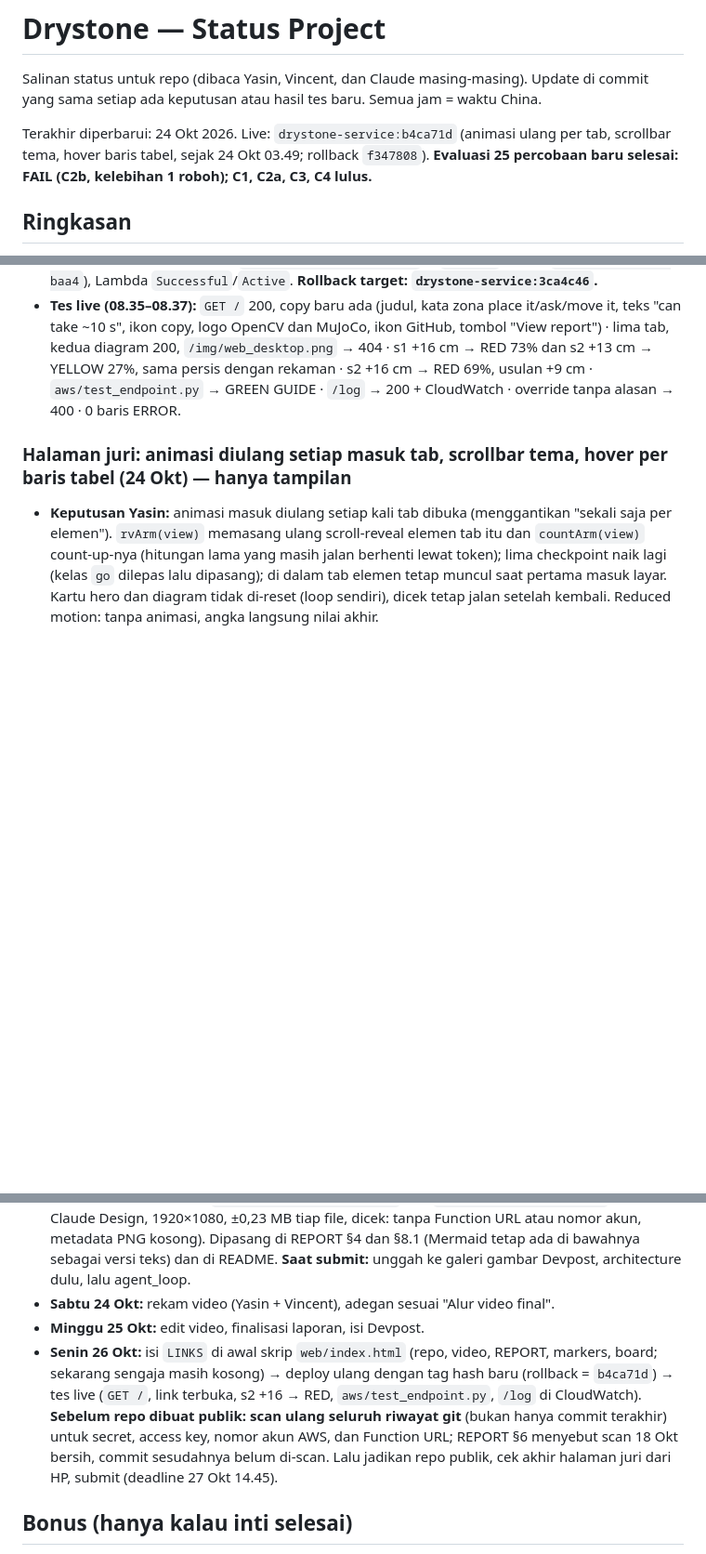
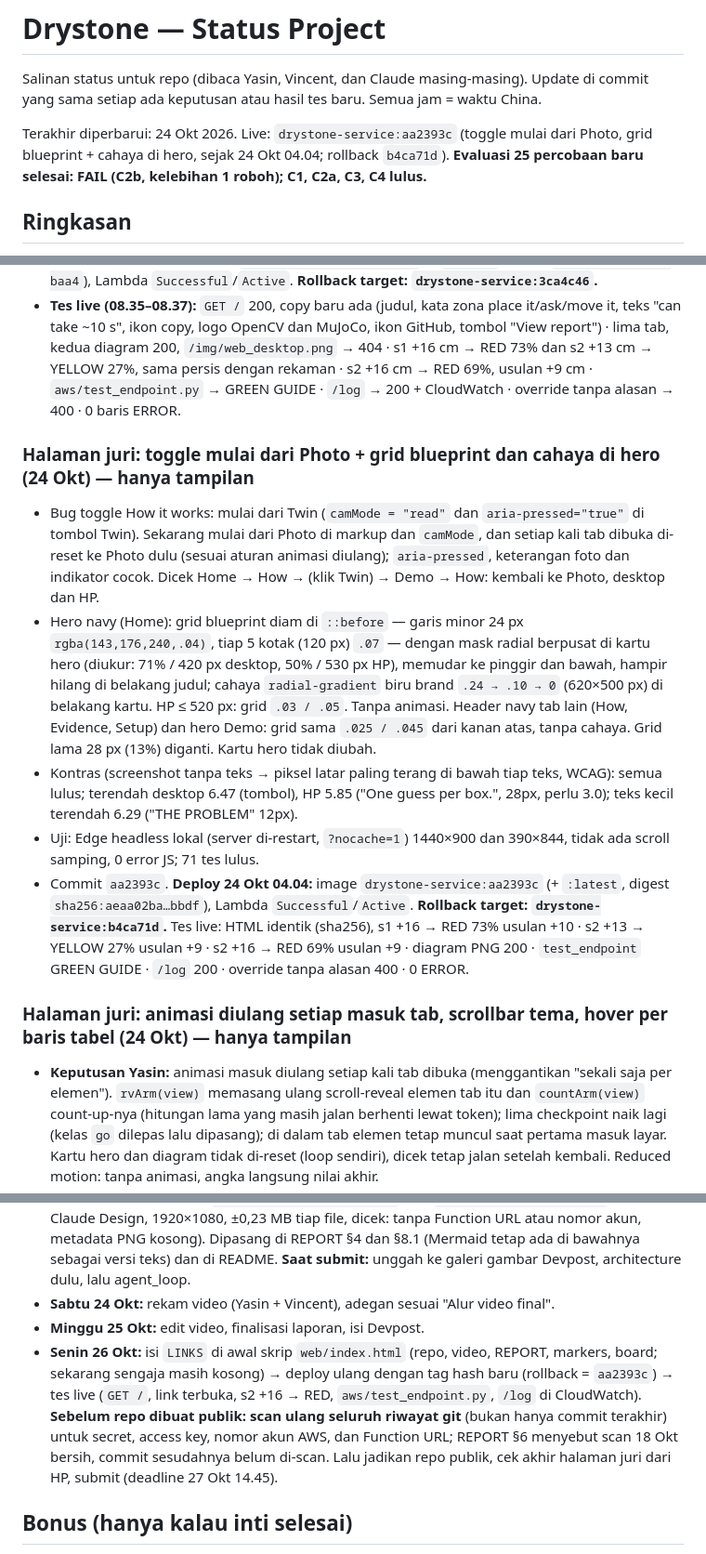
Before and after one commit to yasinfitrah24-tech/drystone, a Markdown page: docs/STATUS.md, 3 parts joined by grey strips. Shown at 93% size. GitHub-like rendering; blank space fills up the shorter version.

Commit message:
STATUS: toggle on Photo, hero blueprint grid live as aa2393c
Co-Authored-By: Claude Opus 5.5 <noreply@anthropic.com>

```diff
--- a/docs/STATUS.md
+++ b/docs/STATUS.md
@@ -2,7 +2,7 @@
 
 Salinan status untuk repo (dibaca Yasin, Vincent, dan Claude masing-masing). Update di commit yang sama setiap ada keputusan atau hasil tes baru. Semua jam = waktu China.
 
-Terakhir diperbarui: 24 Okt 2026. Live: `drystone-service:b4ca71d` (animasi ulang per tab, scrollbar tema, hover baris tabel, sejak 24 Okt 03.49; rollback `f347808`). **Evaluasi 25 percobaan baru selesai: FAIL (C2b, kelebihan 1 roboh); C1, C2a, C3, C4 lulus.**
+Terakhir diperbarui: 24 Okt 2026. Live: `drystone-service:aa2393c` (toggle mulai dari Photo, grid blueprint + cahaya di hero, sejak 24 Okt 04.04; rollback `b4ca71d`). **Evaluasi 25 percobaan baru selesai: FAIL (C2b, kelebihan 1 roboh); C1, C2a, C3, C4 lulus.**
 
 ## Ringkasan
 - **Lomba:** OpenCV AI Competition 2026 (https://opencv26.devpost.com/). Deadline **27 Okt, 14.45** (target submit 26 Okt malam). Penjurian 27 Okt–10 Nov, endpoint harus tetap hidup.
@@ -230,6 +230,13 @@ Latihan final 18 Okt 13.36–13.41, `agent.py --aws`, Lambda `drystone-service:3
 - `tests/test_web.py`: frasa yang dicek jadi "can take ~10 s" (copy Demo: "The first check can take ~10 s"). 53 tes lulus. Logika keputusan, `samples.json`, format API, setelan evaluasi tidak berubah. Screenshot `docs/img/web_desktop.png` dan `web_mobile.png` diperbarui.
 - **Deploy 23 Okt 08.34:** image `drystone-service:b0f4b7f` (+ `:latest`, digest `sha256:52ecb387…baa4`), Lambda `Successful`/`Active`. **Rollback target: `drystone-service:3ca4c46`.**
 - **Tes live (08.35–08.37):** `GET /` 200, copy baru ada (judul, kata zona place it/ask/move it, teks "can take ~10 s", ikon copy, logo OpenCV dan MuJoCo, ikon GitHub, tombol "View report") · lima tab, kedua diagram 200, `/img/web_desktop.png` → 404 · s1 +16 cm → RED 73% dan s2 +13 cm → YELLOW 27%, sama persis dengan rekaman · s2 +16 cm → RED 69%, usulan +9 cm · `aws/test_endpoint.py` → GREEN GUIDE · `/log` → 200 + CloudWatch · override tanpa alasan → 400 · 0 baris ERROR.
+
+### Halaman juri: toggle mulai dari Photo + grid blueprint dan cahaya di hero (24 Okt) — hanya tampilan
+- Bug toggle How it works: mulai dari Twin (`camMode = "read"` dan `aria-pressed="true"` di tombol Twin). Sekarang mulai dari Photo di markup dan `camMode`, dan setiap kali tab dibuka di-reset ke Photo dulu (sesuai aturan animasi diulang); `aria-pressed`, keterangan foto dan indikator cocok. Dicek Home → How → (klik Twin) → Demo → How: kembali ke Photo, desktop dan HP.
+- Hero navy (Home): grid blueprint diam di `::before` — garis minor 24 px `rgba(143,176,240,.04)`, tiap 5 kotak (120 px) `.07` — dengan mask radial berpusat di kartu hero (diukur: 71% / 420 px desktop, 50% / 530 px HP), memudar ke pinggir dan bawah, hampir hilang di belakang judul; cahaya `radial-gradient` biru brand `.24 → .10 → 0` (620×500 px) di belakang kartu. HP ≤ 520 px: grid `.03 / .05`. Tanpa animasi. Header navy tab lain (How, Evidence, Setup) dan hero Demo: grid sama `.025 / .045` dari kanan atas, tanpa cahaya. Grid lama 28 px (13%) diganti. Kartu hero tidak diubah.
+- Kontras (screenshot tanpa teks → piksel latar paling terang di bawah tiap teks, WCAG): semua lulus; terendah desktop 6.47 (tombol), HP 5.85 ("One guess per box.", 28px, perlu 3.0); teks kecil terendah 6.29 ("THE PROBLEM" 12px).
+- Uji: Edge headless lokal (server di-restart, `?nocache=1`) 1440×900 dan 390×844, tidak ada scroll samping, 0 error JS; 71 tes lulus.
+- Commit `aa2393c`. **Deploy 24 Okt 04.04:** image `drystone-service:aa2393c` (+ `:latest`, digest `sha256:aeaa02ba…bbdf`), Lambda `Successful`/`Active`. **Rollback target: `drystone-service:b4ca71d`.** Tes live: HTML identik (sha256), s1 +16 → RED 73% usulan +10 · s2 +13 → YELLOW 27% usulan +9 · s2 +16 → RED 69% usulan +9 · diagram PNG 200 · `test_endpoint` GREEN GUIDE · `/log` 200 · override tanpa alasan 400 · 0 ERROR.
 
 ### Halaman juri: animasi diulang setiap masuk tab, scrollbar tema, hover per baris tabel (24 Okt) — hanya tampilan
 - **Keputusan Yasin:** animasi masuk diulang setiap kali tab dibuka (menggantikan "sekali saja per elemen"). `rvArm(view)` memasang ulang scroll-reveal elemen tab itu dan `countArm(view)` count-up-nya (hitungan lama yang masih jalan berhenti lewat token); lima checkpoint naik lagi (kelas `go` dilepas lalu dipasang); di dalam tab elemen tetap muncul saat pertama masuk layar. Kartu hero dan diagram tidak di-reset (loop sendiri), dicek tetap jalan setelah kembali. Reduced motion: tanpa animasi, angka langsung nilai akhir.
@@ -521,7 +528,7 @@ Latihan final 18 Okt 13.36–13.41, `agent.py --aws`, Lambda `drystone-service:3
 - **Diagram final (18 Okt):** `docs/img/architecture.png` dan `docs/img/agent_loop.png` (dari Claude Design, 1920×1080, ±0,23 MB tiap file, dicek: tanpa Function URL atau nomor akun, metadata PNG kosong). Dipasang di REPORT §4 dan §8.1 (Mermaid tetap ada di bawahnya sebagai versi teks) dan di README. **Saat submit:** unggah ke galeri gambar Devpost, architecture dulu, lalu agent_loop.
 - **Sabtu 24 Okt:** rekam video (Yasin + Vincent), adegan sesuai "Alur video final".
 - **Minggu 25 Okt:** edit video, finalisasi laporan, isi Devpost.
-- **Senin 26 Okt:** isi `LINKS` di awal skrip `web/index.html` (repo, video, REPORT, markers, board; sekarang sengaja masih kosong) → deploy ulang dengan tag hash baru (rollback = `b4ca71d`) → tes live (`GET /`, link terbuka, s2 +16 → RED, `aws/test_endpoint.py`, `/log` di CloudWatch). **Sebelum repo dibuat publik: scan ulang seluruh riwayat git** (bukan hanya commit terakhir) untuk secret, access key, nomor akun AWS, dan Function URL; REPORT §6 menyebut scan 18 Okt bersih, commit sesudahnya belum di-scan. Lalu jadikan repo publik, cek akhir halaman juri dari HP, submit (deadline 27 Okt 14.45).
+- **Senin 26 Okt:** isi `LINKS` di awal skrip `web/index.html` (repo, video, REPORT, markers, board; sekarang sengaja masih kosong) → deploy ulang dengan tag hash baru (rollback = `aa2393c`) → tes live (`GET /`, link terbuka, s2 +16 → RED, `aws/test_endpoint.py`, `/log` di CloudWatch). **Sebelum repo dibuat publik: scan ulang seluruh riwayat git** (bukan hanya commit terakhir) untuk secret, access key, nomor akun AWS, dan Function URL; REPORT §6 menyebut scan 18 Okt bersih, commit sesudahnya belum di-scan. Lalu jadikan repo publik, cek akhir halaman juri dari HP, submit (deadline 27 Okt 14.45).
 
 ## Bonus (hanya kalau inti selesai)
 - S3 (foto bukti per keputusan) + DynamoDB (log keputusan, approval, override). Log approve/override dari halaman juri **sudah** tercatat di CloudWatch Logs (satu baris JSON `web_supervisor_choice`).
```
